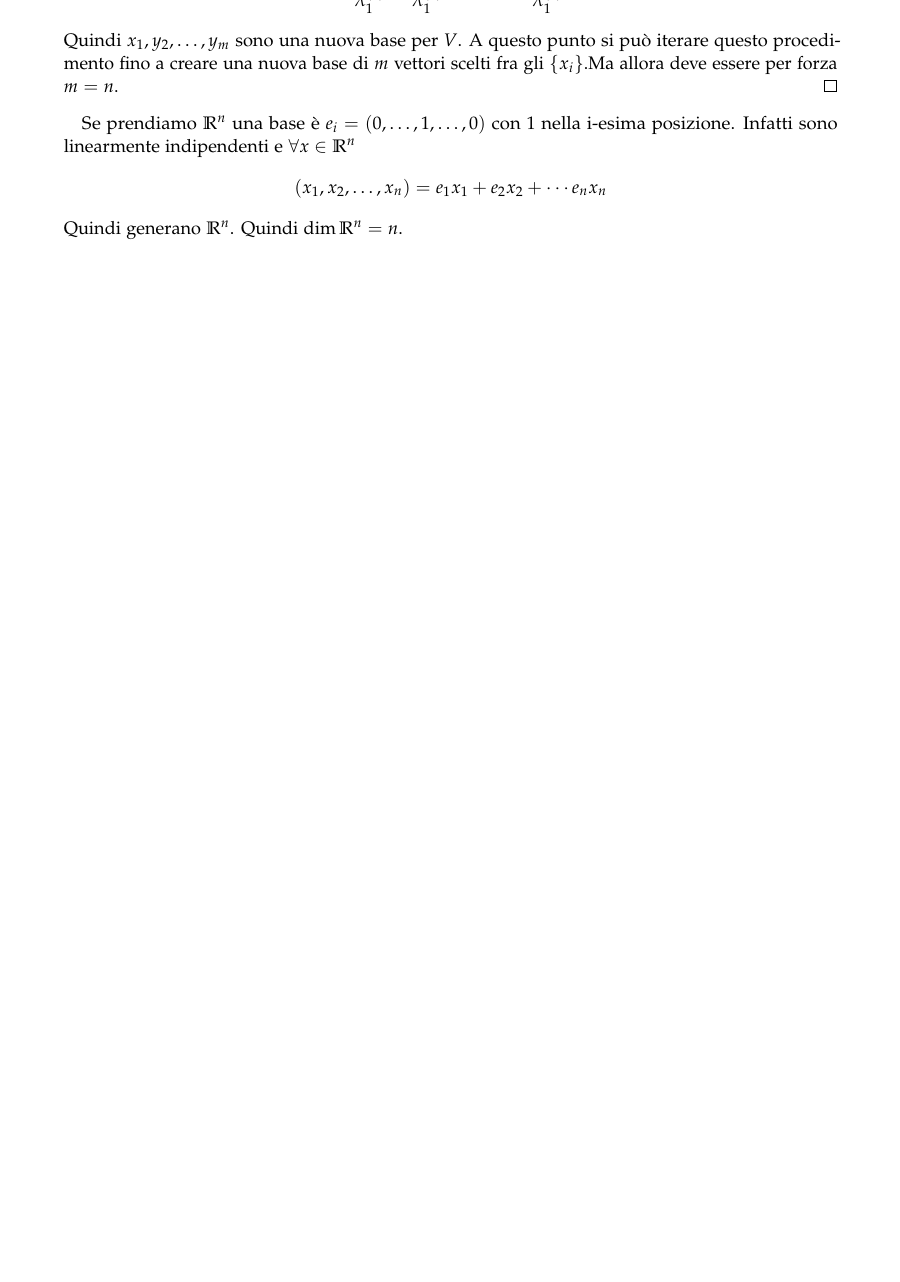
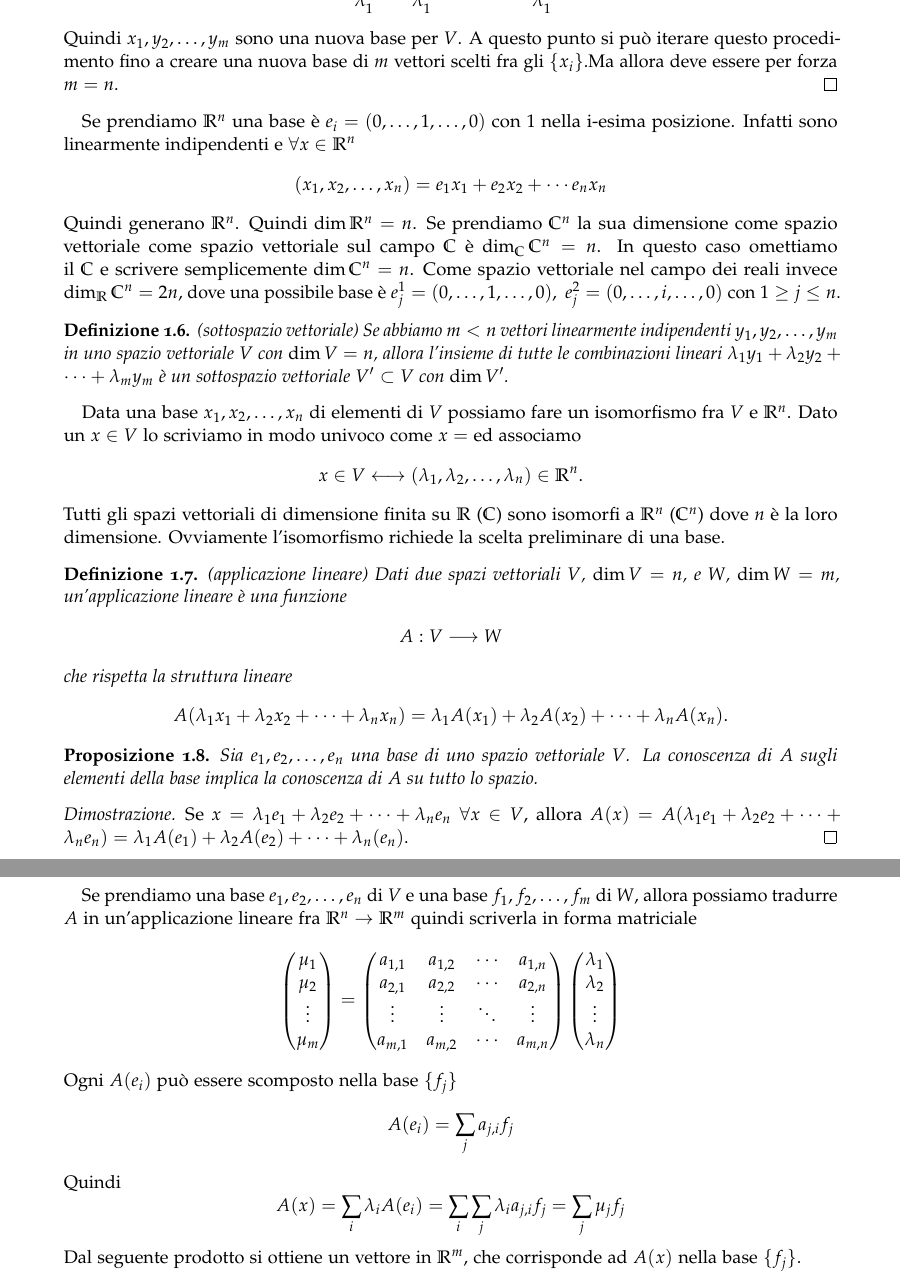
Before and after one commit to romagnolimarco99/Appunti-Metodi-1, a LaTeX thesis (appunti_metodi.tex, which reads capitoli/1spazivettoriali.tex): part of page 6 of 11 before the commit and two parts of pages 6 and 7 of 13 after it, the two joined at a grey line, cut so that both start at the same text, the shorter picture padded with empty space. Compiled offline with pdfLaTeX.

Commit message:
Proseguo del capitolo 1spazivettoriali

```diff
--- a/capitoli/1spazivettoriali.tex
+++ b/capitoli/1spazivettoriali.tex
@@ -67,4 +67,63 @@ Se prendiamo $\RR^n$ una base è $e_i = (0, \ldots, 1, \ldots,0)$ con $1$ nella
 \begin{equation*}
 (x_1, x_2, \ldots, x_n) = e_1 x_1 + e_2 x_2 + \cdots e_n x_n
 \end{equation*}
-Quindi generano $\RR^n$. Quindi $\dim{\RR^n} = n$.
+Quindi generano $\RR^n$. Quindi $\dim{\RR^n} = n$. Se prendiamo $\CC^n$ la sua dimensione come spazio vettoriale come spazio vettoriale sul campo $\CC$ è $\dim_\CC{\CC^n} = n$. In questo caso omettiamo il $ \CC$ e scrivere semplicemente $\dim{\CC^n} =  n$. Come spazio vettoriale nel campo dei reali invece $\dim_\RR{\CC^n} = 2n$, dove una possibile base è $e_j^1 = (0,\ldots,1,\ldots,0), \; e_j^2 = (0,\ldots,i,\ldots,0)$ con $1 \geq j \leq n$.
+
+\begin{definition}{(sottospazio vettoriale)}
+Se abbiamo $m<n$ vettori linearmente indipendenti $y_1, y_2, \ldots , y_m$ in uno spazio vettoriale $V$ con $\dim	{V} = n$, allora l'insieme di tutte le combinazioni lineari $\lambda_1 y_1 + \lambda_2 y_2 + \cdots + \lambda_m y_m$ è un sottospazio vettoriale $V' \subset V$ con $\dim{V'}$.
+\end{definition}
+
+Data una base $x_1, x_2, \ldots, x_n$ di elementi di $V$ possiamo fare un isomorfismo fra $V$ e $\RR^n$. Dato un $x \in V$ lo scriviamo in modo univoco come $x = $ ed associamo
+\begin{equation*}
+x \in V \longleftrightarrow (\lambda_1, \lambda_2, \ldots, \lambda_n) \in \RR^n.
+\end{equation*}
+Tutti gli spazi vettoriali di dimensione finita su $\RR$ ($\CC$) sono isomorfi a $\RR^n$ ($\CC^n$) dove $n$ è la loro dimensione. Ovviamente l'isomorfismo richiede la scelta preliminare di una base.
+
+\begin{definition}{(applicazione lineare)}
+Dati due spazi vettoriali $V$, $\dim{V} = n$, e $W$, $\dim{W} = m$, un'applicazione lineare è una funzione
+\begin{align*}
+A : V \longrightarrow W
+\end{align*}
+che rispetta la struttura lineare
+\begin{equation*}
+A(\lambda_1 x_1 + \lambda_2 x_2 + \cdots + \lambda_n x_n) = \lambda_1 A(x_1) + \lambda_2 A(x_2) + \cdots + \lambda_n A(x_n).
+\end{equation*}
+\end{definition}
+\begin{proposition}
+Sia $e_1, e_2, \ldots, e_n$ una base di uno spazio vettoriale $V$. La conoscenza di $A$ sugli elementi della base implica la conoscenza di $A$ su tutto lo spazio.
+\end{proposition}
+
+\begin{proof}
+Se $x = \lambda_1 e_1 + \lambda_2 e_2 + \cdots + \lambda_n e_n \; \forall x \in V$, allora $A(x) = A(\lambda_1 e_1 + \lambda_2 e_2 + \cdots + \lambda_n e_n) = \lambda_1 A(e_1) + \lambda_2 A(e_2) + \cdots + \lambda_n (e_n)$.
+\end{proof}
+Se prendiamo una base $e_1, e_2, \ldots, e_n$ di $V$ e una base $f_1, f_2, \ldots, f_m$ di $W$, allora possiamo tradurre $A$ in un'applicazione lineare fra $\RR^n \rightarrow \RR^m$ quindi scriverla in forma matriciale
+\begin{equation*}
+\begin{pmatrix}
+\mu_1 \\
+\mu_2 \\
+\vdots \\
+\mu_m
+\end{pmatrix}
+=
+\begin{pmatrix}
+a_{1,1} & a_{1,2} & \cdots & a_{1,n} \\
+a_{2,1} & a_{2,2} & \cdots & a_{2,n} \\
+\vdots  & \vdots  & \ddots & \vdots  \\
+a_{m,1} & a_{m,2} & \cdots & a_{m,n}
+\end{pmatrix}
+\begin{pmatrix}
+\lambda_1 \\
+\lambda_2 \\
+\vdots \\
+\lambda_n
+\end{pmatrix}
+\end{equation*}
+Ogni $A(e_i)$ può essere scomposto nella base $\{f_j\}$
+\begin{equation*}
+A(e_i) = \sum_j{a_{j,i} f_j} \\
+\end{equation*}
+Quindi
+\begin{equation*}
+A(x) = \sum_i{\lambda_i A(e_i)} = \sum_i\sum_j{\lambda_i a_{j,i} f_j} = \sum_j{\mu_j f_j}
+\end{equation*}
+Dal seguente prodotto si ottiene un vettore in $\RR^m$, che corrisponde ad $A(x)$ nella base $\{f_j\}$.
```
Also changed, not shown: appunti_metodi.pdf, 9 other files.
